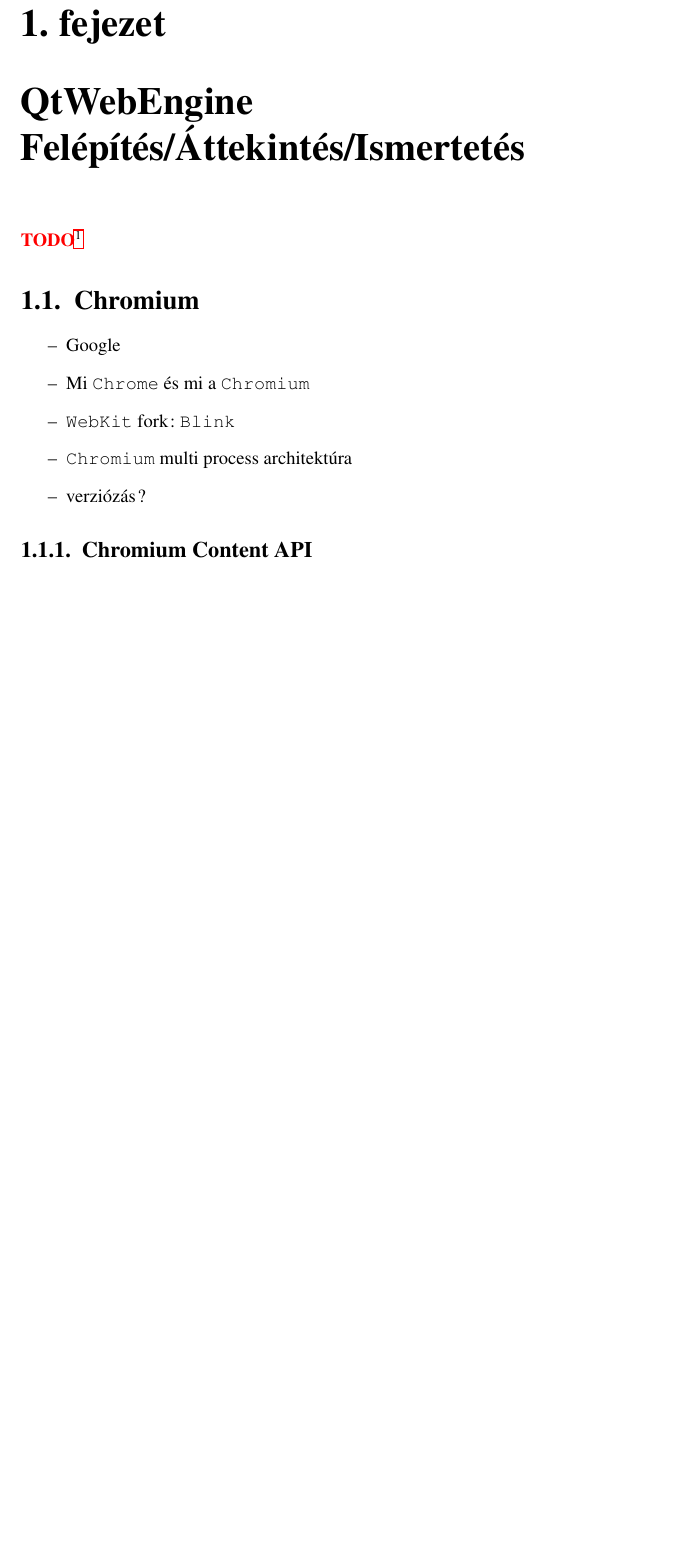
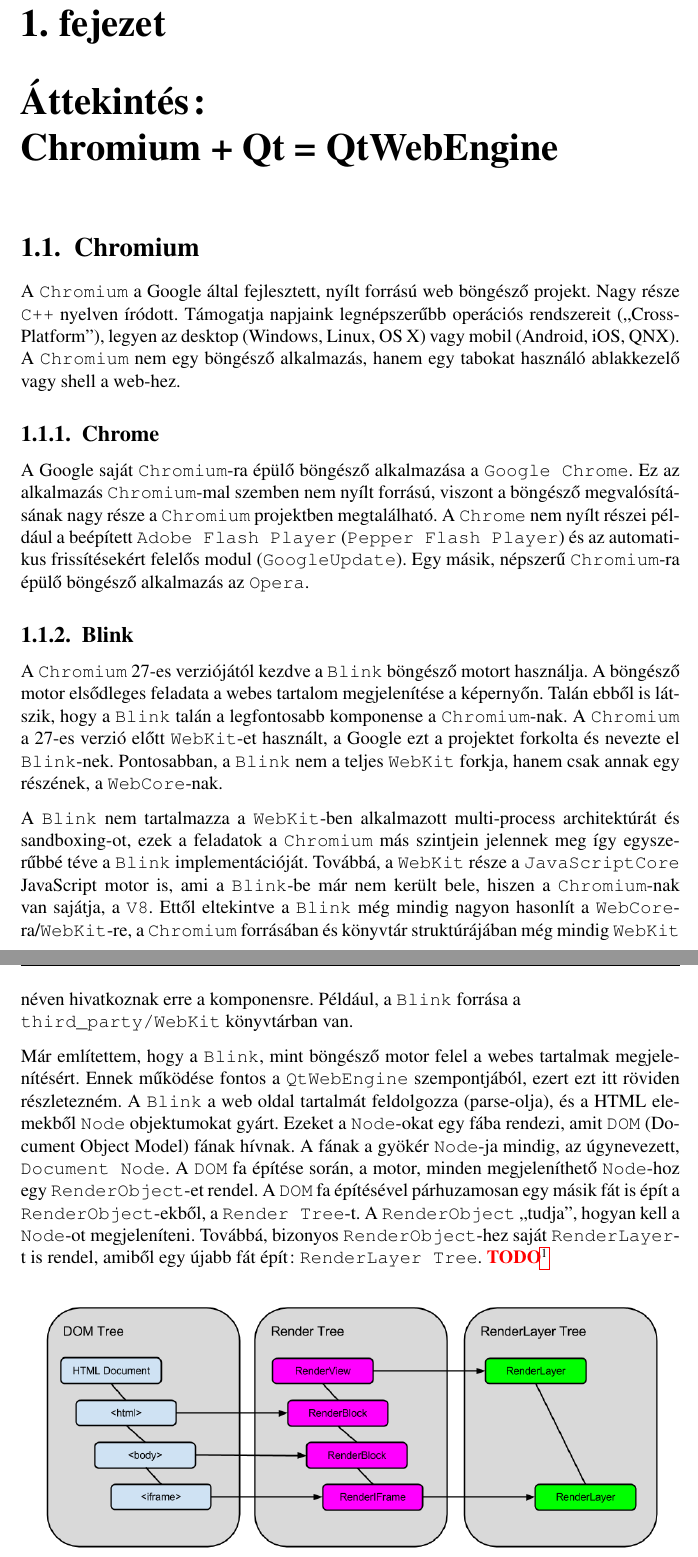
Before and after one commit to stampho/diplomamunka, a LaTeX thesis (diplomamunka.tex): part of page 6 of 24 before the commit and two parts of pages 6 and 7 of 26 after it, the two joined at a grey line, cut so that both start at the same text, the shorter picture padded with empty space. Compiled offline with pdfLaTeX.

Commit message:
Overview of Chromium: first part

```diff
--- a/diplomamunka.tex
+++ b/diplomamunka.tex
@@ -14,6 +14,7 @@
 \usepackage{enumitem}
 \usepackage{fancyhdr}
 \usepackage{hyperref}
+\usepackage{graphicx}
 \usepackage{xcolor}
 
 % Margins
@@ -49,6 +50,8 @@
     \textcolor{red}{\textbf{FIXME}}\footnote{\textcolor{red}{\textbf{FIXME:} #1}}
 }
 
+\newcommand{\newpar}{\par\noindent\parskip=8pt}
+
 \setdescription{
     style=standard,
     align=right,
@@ -212,10 +215,65 @@
         \end{itemize}
 \end{itemize}
 
-
-%%% CONTENT %%%
-
-\chapter{QtWebEngine Felépítés/Áttekintés/Ismertetés}
-\todo{Kell egy jó fejezet cím a teljes rendszer (Chromium, Qt, QtWebEngine) áttekintésére}
+\chapter{Áttekintés: \mbox{Chromium + Qt = QtWebEngine}}
 
 \section{Chromium}
+A \texttt{Chromium} a Google által fejlesztett, nyílt forrású web böngésző projekt. Nagy
+része \texttt{C++} nyelven íródott. Támogatja napjaink legnépszerűbb operációs rendszereit
+(``Cross-Platform''), legyen az desktop (Windows, Linux, OS X) vagy mobil (Android, iOS,
+QNX).
+A \texttt{Chromium} nem egy böngésző alkalmazás, hanem egy tabokat használó ablakkezelő
+vagy shell a web-hez.
+
+\subsection{Chrome}
+A Google saját \texttt{Chromium}-ra épülő böngésző alkalmazása a \texttt{Google Chrome}.
+Ez az alkalmazás \texttt{Chromium}-mal szemben nem nyílt forrású, viszont a böngésző
+megvalósításának nagy része a \texttt{Chromium} projektben megtalálható.
+A \texttt{Chrome} nem nyílt részei például a beépített \texttt{Adobe Flash Player}
+(\texttt{Pepper Flash Player}) és az automatikus frissítésekért felelős modul
+(\texttt{GoogleUpdate}). Egy másik, népszerű \texttt{Chromium}-ra épülő böngésző alkalmazás
+az \texttt{Opera}.
+
+\subsection{Blink}
+\newpar
+A \texttt{Chromium} 27-es verziójától kezdve a \texttt{Blink} böngésző motort használja.
+A böngésző motor elsődleges feladata a webes tartalom megjelenítése a képernyőn. Talán
+ebből is látszik, hogy a \texttt{Blink} talán a legfontosabb komponense
+a \texttt{Chromium}-nak. A \texttt{Chromium} a 27-es verzió előtt \texttt{WebKit}-et
+használt, a Google ezt a projektet forkolta és nevezte el \texttt{Blink}-nek. Pontosabban,
+a \texttt{Blink} nem a teljes \texttt{WebKit} forkja, hanem csak annak egy részének, a
+\texttt{WebCore}-nak.
+
+\newpar
+A \texttt{Blink} nem tartalmazza a \texttt{WebKit}-ben alkalmazott multi-process
+architektúrát és sandboxing-ot, ezek a feladatok a \texttt{Chromium} más szintjein jelennek
+meg így egyszerűbbé téve a \texttt{Blink} implementációját. Továbbá, a \texttt{WebKit} része
+a \texttt{JavaScriptCore} JavaScript motor is, ami a \texttt{Blink}-be már nem került bele,
+hiszen a \texttt{Chromium}-nak van sajátja, a \texttt{V8}.
+Ettől eltekintve a \texttt{Blink} még mindig nagyon hasonlít a
+\texttt{WebCore}-ra/\texttt{WebKit}-re, a \texttt{Chromium}
+forrásában és könyvtár struktúrájában még mindig \texttt{WebKit} néven hivatkoznak erre a
+komponensre. Például, a \texttt{Blink} forrása a \\
+\texttt{third\_party/WebKit} könyvtárban van.
+
+\newpar
+Már említettem, hogy a \texttt{Blink}, mint böngésző motor felel a webes tartalmak
+megjelenítésért. Ennek működése fontos a \texttt{QtWebEngine} szempontjából, ezert ezt itt
+röviden részletezném.
+A \texttt{Blink} a web oldal tartalmát feldolgozza (parse-olja), és a HTML elemekből
+\texttt{Node} objektumokat gyárt. Ezeket a \texttt{Node}-okat egy fába rendezi, amit
+\texttt{DOM} (Document Object Model) fának hívnak. A fának a gyökér \texttt{Node}-ja mindig,
+az úgynevezett, \texttt{Document Node}. A \texttt{DOM} fa építése során, a motor, minden
+megjeleníthető \texttt{Node}-hoz egy \texttt{RenderObject}-et rendel. A \texttt{DOM} fa
+építésével párhuzamosan egy másik fát is épít a \texttt{RenderObject}-ekből, a
+\texttt{Render Tree}-t. A \texttt{RenderObject} ``tudja'', hogyan kell a \texttt{Node}-ot
+megjeleníteni. Továbbá, bizonyos \texttt{RenderObject}-hez saját \texttt{RenderLayer}-t is
+rendel, amiből egy újabb fát épít: \texttt{RenderLayer Tree}.
+\todo{Mi a forrás hivatkozásának hivatalos formája? Lábjegyzetbe? Bibliográfiából? Mindkettő?}
+
+\begin{figure}[h]
+    \centering
+    \includegraphics[scale=0.45]{rendering_trees}
+    \caption{
+        \label{figure-rendering-trees}
+        Rendering Trees (forrás: \url{https://www.chromium.org})
@@ -222,6 +286 @@
 \begin{itemize}
-    \item Google
-    \item Mi \texttt{Chrome} és mi a \texttt{Chromium}
-    \item \texttt{WebKit} fork: \texttt{Blink}
-    \item \texttt{Chromium} multi process architektúra
-    \item verziózás?
@@ -228,3 +295,2 @@
 \end{itemize}
 
-\subsection{Chromium Content API}
```
Also changed, not shown: rendering_trees.png (added), diplomamunka.tex (66 more changed lines), 1 other file.
